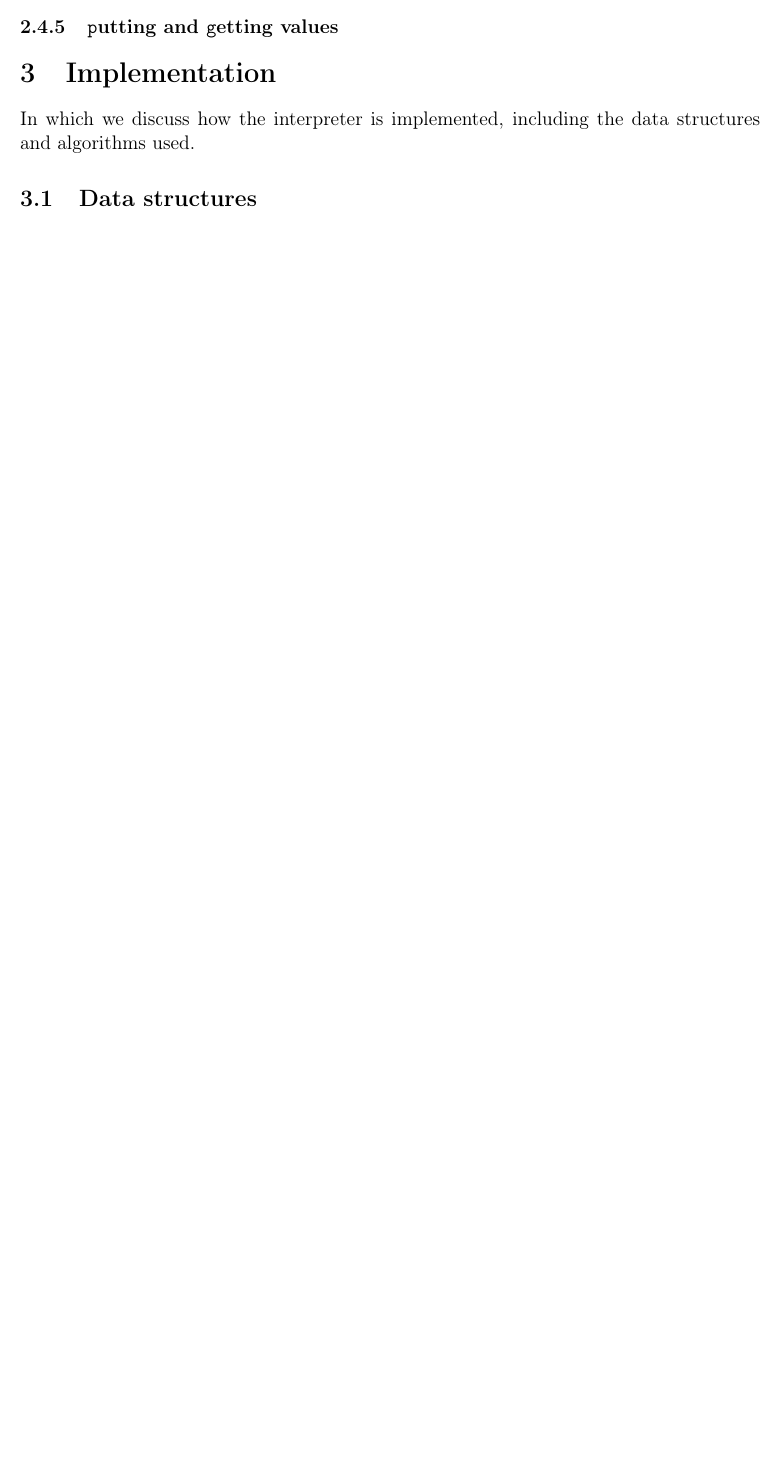
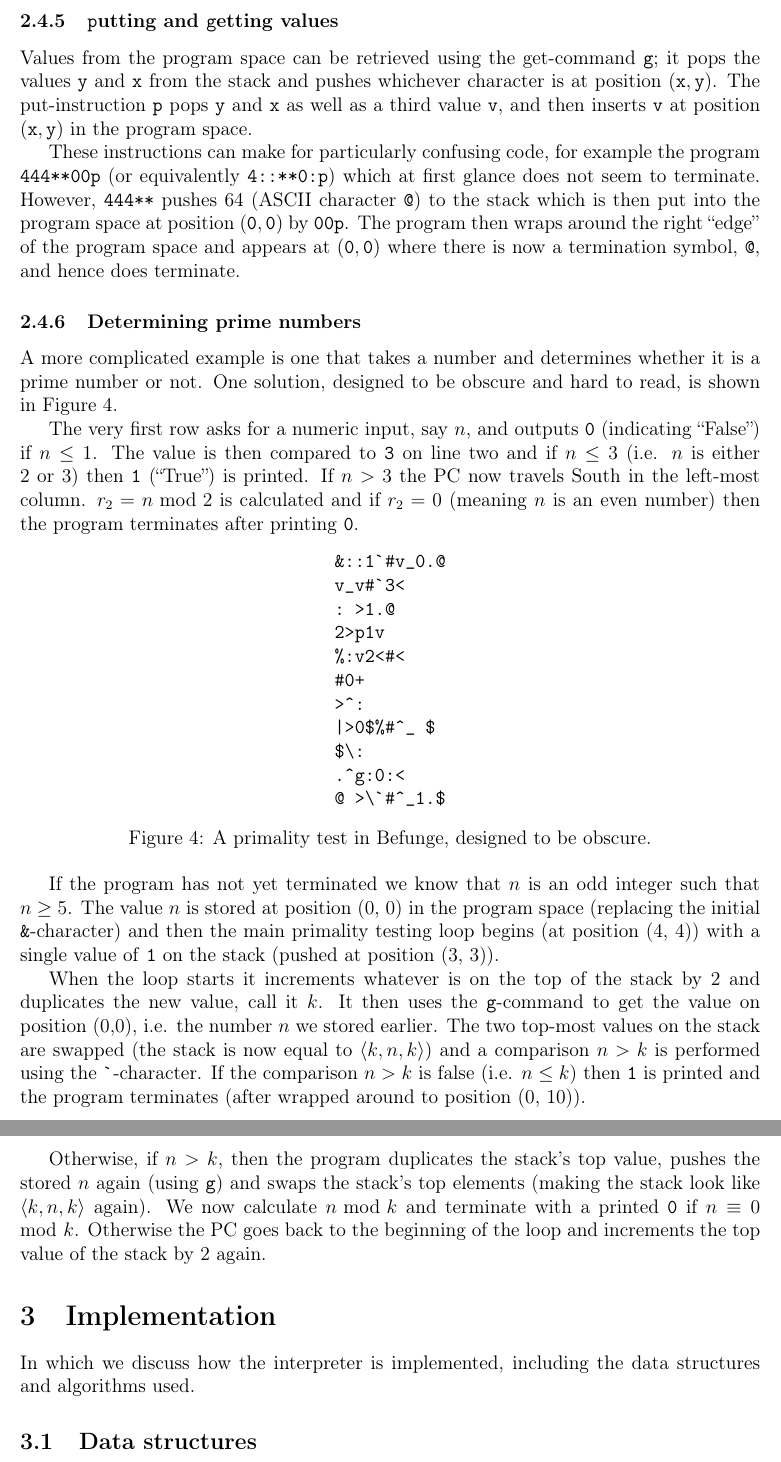
Before and after one commit to erikvader/befunge-interpreter, a LaTeX paper (doc/documentation.tex): part of page 6 of 7 before the commit and two parts of pages 7 and 8 of 9 after it, the two joined at a grey line, cut so that both start at the same text, the shorter picture padded with empty space. Compiled offline with pdfLaTeX.

Commit message:
More examples to documentation

```diff
--- a/doc/documentation.tex
+++ b/doc/documentation.tex
@@ -13,7 +13,7 @@
 
 \title{Befunge-93 interpreter in Haskell\\
 \vspace{5pt}
-\small{A project for the course Program Design and Data Structures (1DL201)}}
+\small{A project for the course Program Design and Data Structures (1DL201) at Uppsala University}}
 \author{Staffan Annerwall, Patrik Johansson, Erik Rimskog}
 
 \begin{document}
@@ -189,5 +202,40 @@ empty
+\label{fig:print}
+\end{figure}
 
 \subsubsection{\code{p}utting and \code{g}etting values}
+
+Values from the program space can be retrieved using the get-command \code{g}; it pops the values \code{y} and \code{x} from the stack and pushes whichever character is at position $(\code{x}, \code{y})$. The put-instruction \code{p} pops \code{y} and \code{x} as well as a third value \code{v}, and then inserts \code{v} at position $(\code{x}, \code{y})$ in the program space.
+
+These instructions can make for particularly confusing code, for example the program \code{444**00p} (or equivalently \code{4::**0:p}) which at first glance does not seem to terminate. However, \code{444**} pushes 64 (ASCII character \code{@}) to the stack which is then put into the program space at position $(\code{0}, \code{0})$ by \code{00p}. The program then wraps around the right “edge” of the program space and appears at $(\code{0}, \code{0})$ where there is now a termination symbol, \code{@}, and hence does terminate.
+
+\subsubsection{Determining prime numbers}
+
+A more complicated example is one that takes a number and determines whether it is a prime number or not. One solution, designed to be obscure and hard to read, is shown in Figure \ref{fig:prime}.
+
+The very first row asks for a numeric input, say $n$, and outputs \code{0} (indicating “False”) if $n \leq 1$. The value is then compared to \code{3} on line two and if $n \leq 3$ (i.e. $n$ is either 2 or 3) then \code{1} (“True”) is printed. If $n > 3$ the PC now travels South in the left-most column. $r_2 = n \text{ mod } 2$ is calculated and if $r_2 = 0$ (meaning $n$ is an even number) then the program terminates after printing \code{0}.
+
+\begin{figure}[!ht]
+\centering
+\code{\&::1\`{}\#v\_0.@}\\
+\code{\hspace{-2em}v\_v\#\`{}3<}\\
+\code{\hspace{-2.5em}:\hspace{.5em}>1.@}\\
+\code{\hspace{-3em}2>p1v}\\
+\code{\hspace{-2em}\%:v2<\#<}\\
+\code{\hspace{-4em}\#0+}\\
+\code{\hspace{-4em}>\^{}:}\\
+\code{\hspace{-.5em}|>0\$\%\#\^{}\_  \$}\\
+\code{\hspace{-4em}\$\textbackslash:}\\
+\code{\hspace{-2em}.\^{}g:0:<}\\
+\code{@ >\textbackslash\`{}\#\^{}\_1.\$}
+\caption{A primality test in Befunge, designed to be obscure.}
+\label{fig:prime}
+\end{figure}
+
+If the program has not yet terminated we know that $n$ is an odd integer such that $n \geq 5$. The value $n$ is stored at position (0, 0) in the program space (replacing the initial \code{\&}-character) and then the main primality testing loop begins (at position (4, 4)) with a single value of \code{1} on the stack (pushed at position (3, 3)).
+
+When the loop starts it increments whatever is on the top of the stack by 2 and duplicates the new value, call it $k$. It then uses the \code{g}-command to get the value on position (0,0), i.e. the number $n$ we stored earlier. The two top-most values on the stack are swapped (the stack is now equal to $\langle k, n, k \rangle$) and a comparison $n > k$ is performed using the \code{\`{}}-character. If the comparison $n > k$ is false (i.e. $n \leq k$) then \code{1} is printed and the program terminates (after wrapped around to position (0, 10)).
+
+Otherwise, if $n > k$, then the program duplicates the stack's top value, pushes the stored $n$ again (using \code{g}) and swaps the stack's top elements (making the stack look like $\langle k, n, k \rangle$ again). We now calculate $n \text{ mod } k$ and terminate with a printed \code{0} if $n \equiv 0 \mod k$. Otherwise the PC goes back to the beginning of the loop and increments the top value of the stack by 2 again.
 
 \section{Implementation}
 \label{sec:impl}
```
Also changed, not shown: diaries/staffan.txt (+5 -0 lines), doc/documentation.pdf, doc/documentation.tex (23 more changed lines), 1 other file.
